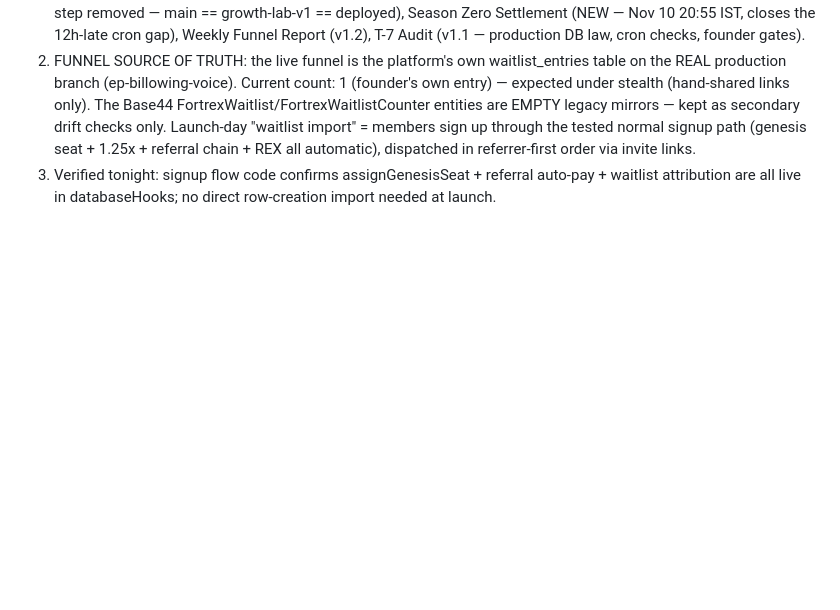
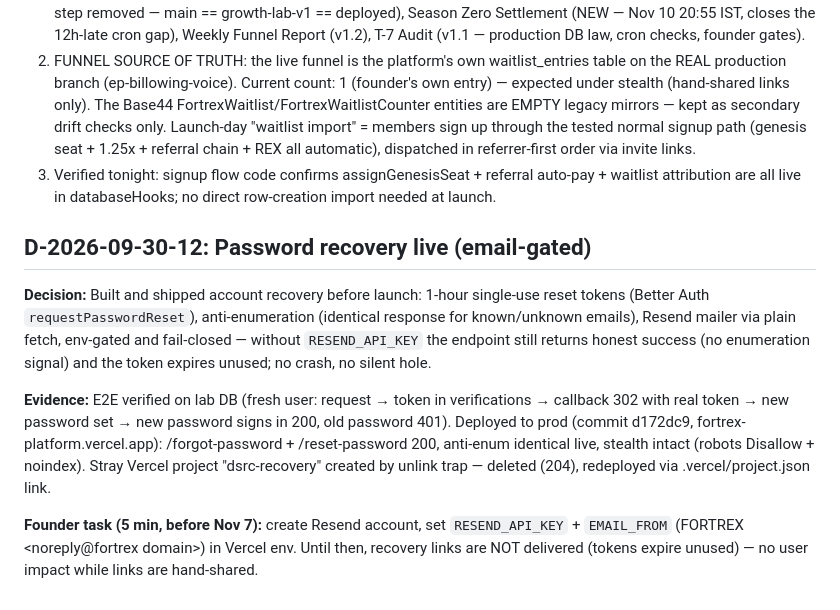
Before and after one commit to somilsharma2000/fortrex-command-center, a Markdown page: docs/DECISIONS.md, the part around the change. Drawn GitHub-style; blank space fills up the shorter version.

Commit message:
D-2026-09-30-12: password recovery shipped (email-gated); founder task: RESEND_API_KEY + EMAIL_FROM before Nov 7

```diff
--- a/docs/DECISIONS.md
+++ b/docs/DECISIONS.md
@@ -106,3 +106,11 @@ Founder sent a WhatsApp screenshot of a blank "Application error: a client-side
 1. All 6 scheduled workflows now reflect CURRENT architecture (stale references purged): Launch Day (v1.3, merge step removed — main == growth-lab-v1 == deployed), Season Zero Settlement (NEW — Nov 10 20:55 IST, closes the 12h-late cron gap), Weekly Funnel Report (v1.2), T-7 Audit (v1.1 — production DB law, cron checks, founder gates).
 2. FUNNEL SOURCE OF TRUTH: the live funnel is the platform's own waitlist_entries table on the REAL production branch (ep-billowing-voice). Current count: 1 (founder's own entry) — expected under stealth (hand-shared links only). The Base44 FortrexWaitlist/FortrexWaitlistCounter entities are EMPTY legacy mirrors — kept as secondary drift checks only. Launch-day "waitlist import" = members sign up through the tested normal signup path (genesis seat + 1.25x + referral chain + REX all automatic), dispatched in referrer-first order via invite links.
 3. Verified tonight: signup flow code confirms assignGenesisSeat + referral auto-pay + waitlist attribution are all live in databaseHooks; no direct row-creation import needed at launch.
+
+## D-2026-09-30-12: Password recovery live (email-gated)
+
+**Decision:** Built and shipped account recovery before launch: 1-hour single-use reset tokens (Better Auth `requestPasswordReset`), anti-enumeration (identical response for known/unknown emails), Resend mailer via plain fetch, env-gated and fail-closed — without `RESEND_API_KEY` the endpoint still returns honest success (no enumeration signal) and the token expires unused; no crash, no silent hole.
+
+**Evidence:** E2E verified on lab DB (fresh user: request → token in verifications → callback 302 with real token → new password set → new password signs in 200, old password 401). Deployed to prod (commit d172dc9, fortrex-platform.vercel.app): /forgot-password + /reset-password 200, anti-enum identical live, stealth intact (robots Disallow + noindex). Stray Vercel project "dsrc-recovery" created by unlink trap — deleted (204), redeployed via .vercel/project.json link.
+
+**Founder task (5 min, before Nov 7):** create Resend account, set `RESEND_API_KEY` + `EMAIL_FROM` (FORTREX <noreply@fortrex domain>) in Vercel env. Until then, recovery links are NOT delivered (tokens expire unused) — no user impact while links are hand-shared.
```
Also changed, not shown: docs/PROJECT_STATUS.md (+1 -1 lines).
